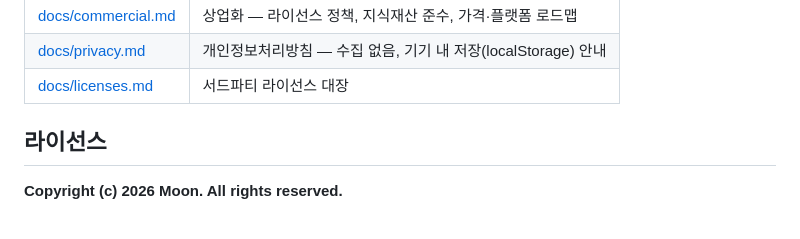
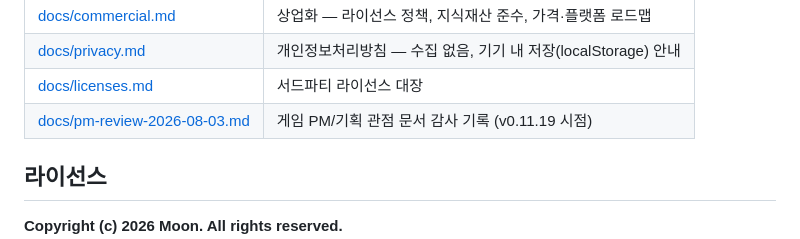
Before and after one commit to ff-1204/fries-get-cold, a Markdown page: README.md, the part around the change. Rendered like a GitHub page.

Commit message:
docs: 게임 PM/기획 관점 문서 감사 총평 기록 (2026-08-03)
- 결함 수정 내역(위험도별)·판단 사항·보존 결정·다음 우선순위 권고를
  docs/pm-review-2026-08-03.md로 남김 — 커밋 5ac669e의 근거 문서
- README 문서 맵(전략·기록)에 등재

```diff
--- a/README.md
+++ b/README.md
@@ -67,6 +67,7 @@
 | [docs/commercial.md](./docs/commercial.md) | 상업화 — 라이선스 정책, 지식재산 준수, 가격·플랫폼 로드맵 |
 | [docs/privacy.md](./docs/privacy.md) | 개인정보처리방침 — 수집 없음, 기기 내 저장(localStorage) 안내 |
 | [docs/licenses.md](./docs/licenses.md) | 서드파티 라이선스 대장 |
+| [docs/pm-review-2026-08-03.md](./docs/pm-review-2026-08-03.md) | 게임 PM/기획 관점 문서 감사 기록 (v0.11.19 시점) |
 
 ## 라이선스
 
```
Also changed, not shown: docs/pm-review-2026-08-03.md (added, +63 -0 lines).
